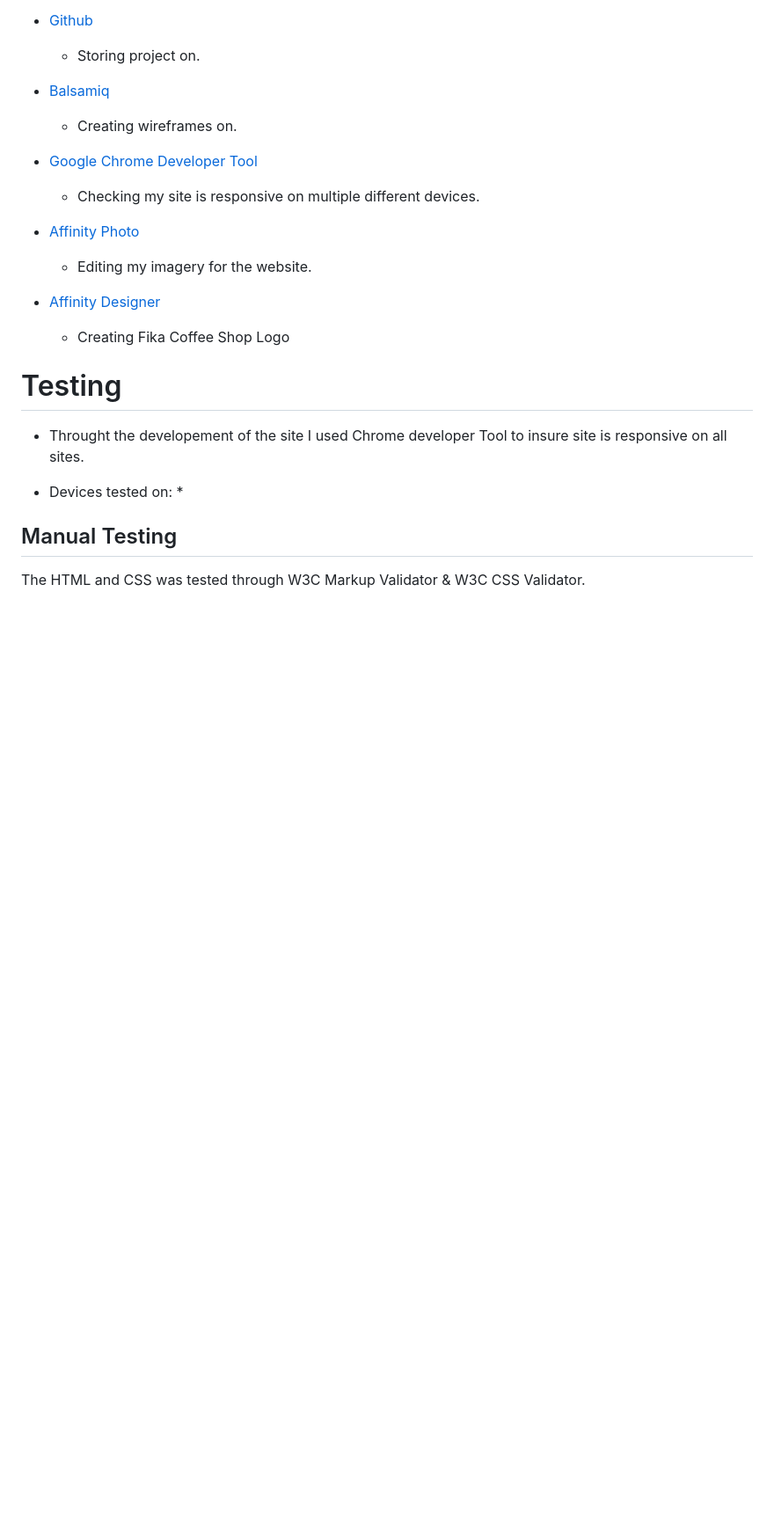
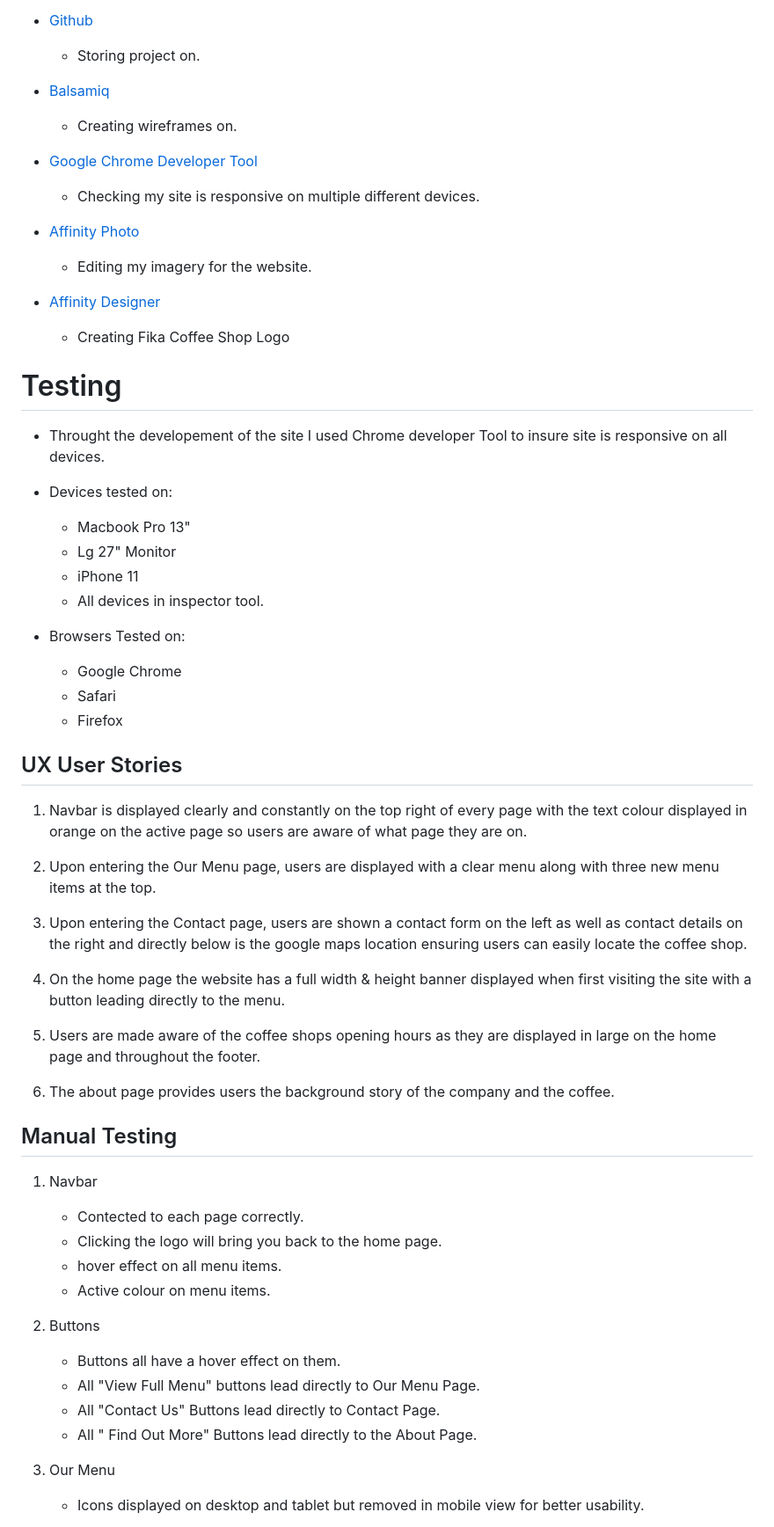
Before and after one commit to Code-Institute-Submissions/Fika-Coffee-Shop-Project-MS1, a Markdown page: README.md, the part around one of its changes. Shown at 88% size. Rendered like a GitHub page; blank space fills up the shorter version.

```diff
--- a/README.md
+++ b/README.md
@@ -168,11 +168,51 @@ so its prepared the second the customer enters the store.
 
 # Testing
 
-* Throught the developement of the site I used Chrome developer Tool to insure site is responsive on all sites.
+* Throught the developement of the site I used Chrome developer Tool to insure site is responsive on all devices.
 
 * Devices tested on:
-    *
+    * Macbook Pro 13"
+    * Lg 27" Monitor
+    * iPhone 11
+    * All devices in inspector tool.
+
+* Browsers Tested on:
+    * Google Chrome
+    * Safari
+    * Firefox
+
+## UX User Stories
+
+1. Navbar is displayed clearly and constantly on the top right of every page with the text colour displayed
+in orange on the active page so users are aware of what page they are on.
+
+2. Upon entering the Our Menu page, users are displayed with a clear menu along with three new menu items at the top.
+
+3. Upon entering the Contact page, users are shown a contact form on the left as well as contact details on the right
+and directly below is the google maps location ensuring users can easily locate the coffee shop.
+
+4. On the home page the website has a full width & height banner displayed when first visiting the site with a button
+leading directly to the menu.
+
+5. Users are made aware of the coffee shops opening hours as they are displayed in large on the home page and throughout the footer.
+
+6. The about page provides users the background story of the company and the coffee.
+
 
 ## Manual Testing
 
-The HTML and CSS was tested through W3C Markup Validator & W3C CSS Validator.
+1. Navbar
+    * Contected to each page correctly.
+    * Clicking the logo will bring you back to the home page.
+    * hover effect on all menu items.
+    * Active colour on menu items.
+
+2. Buttons
+    * Buttons all have a hover effect on them.
+    * All "View Full Menu" buttons lead directly to Our Menu Page.
+    * All "Contact Us" Buttons lead directly to Contact Page.
+    * All " Find Out More" Buttons lead directly to the About Page.
+
+3. Our Menu
+    * Icons displayed on desktop and tablet but removed in mobile view for better usability.
+
```
Also changed, not shown: other parts of README.md (+44 -1 lines), assets/images/readme-images/Light-house-Performance-home.png (added), assets/images/readme-images/Lighthouse-about.png (added), assets/images/readme-images/Lighthouse-contact.png (added), assets/images/readme-images/Lighthouse-our-menu.png (added), assets/images/readme-images/empty-field.png (added), assets/images/readme-images/invalid-email.png (added), 1 other file.
